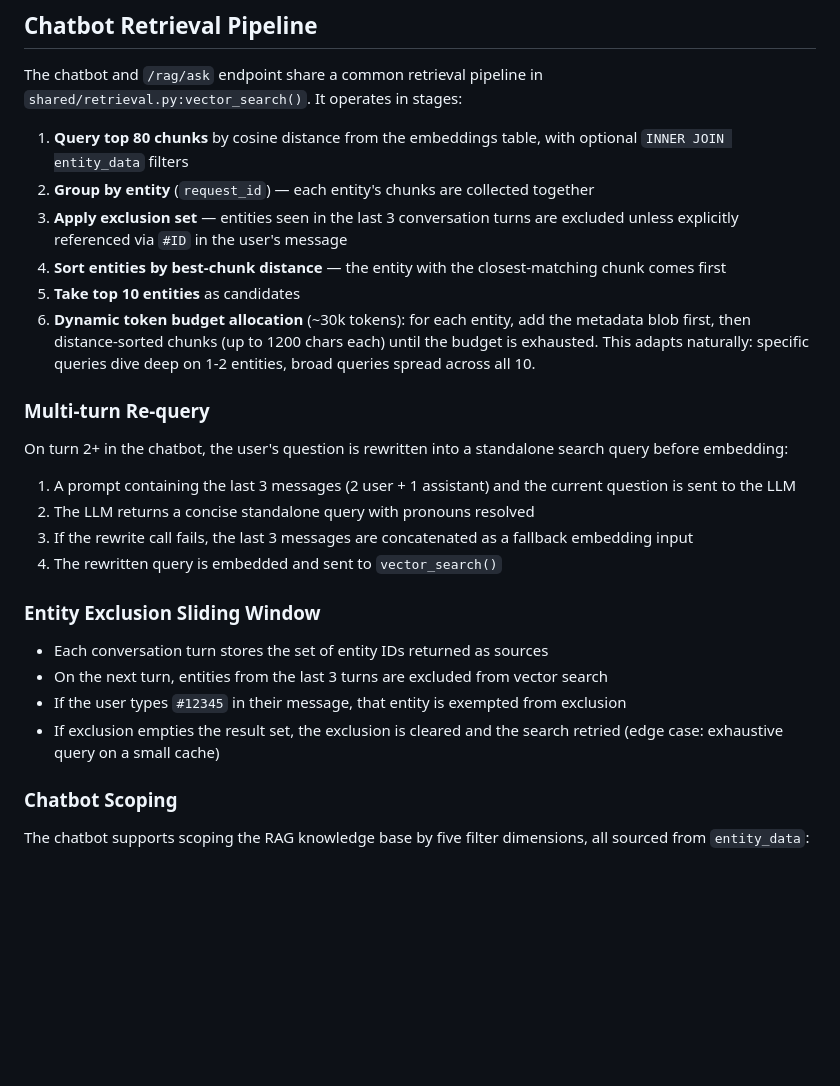
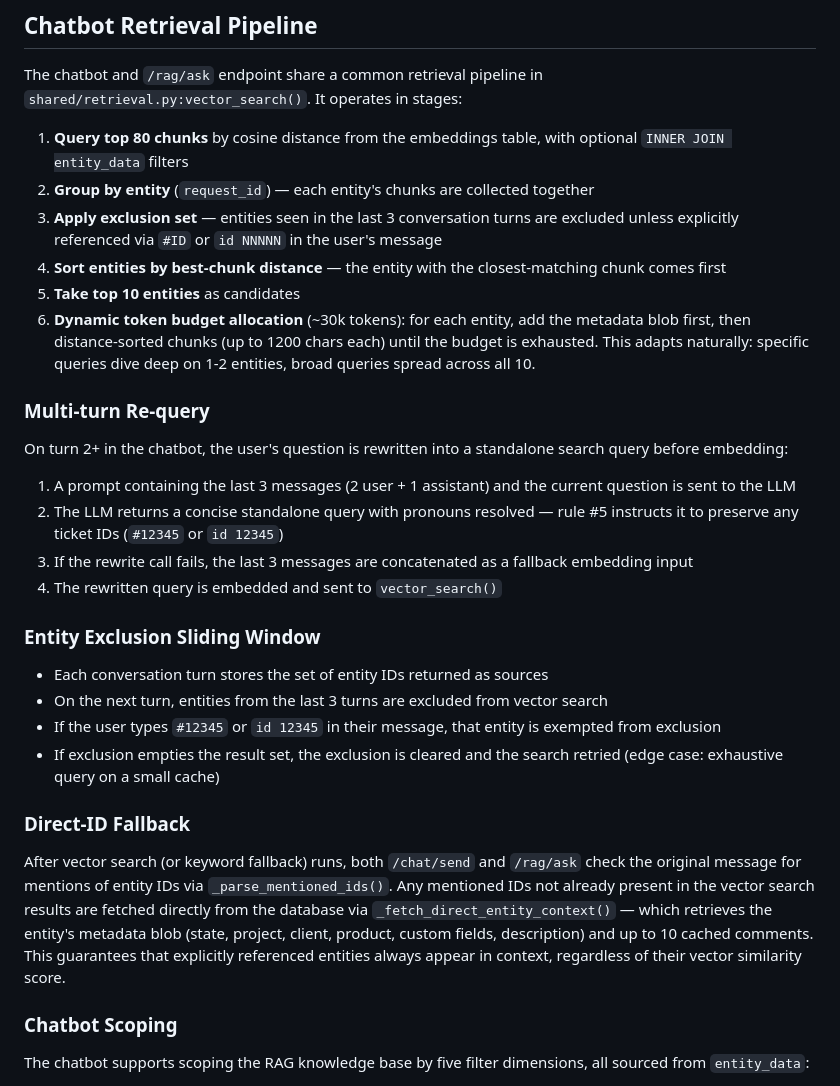
Before and after one commit to cjwinty/TP_Summary_web, a Markdown page: CONTEXT.md, the part around the change. GitHub-like rendering; blank space fills up the shorter version.

Commit message:
Update AGENTS.md and CONTEXT.md with direct-ID fallback and UI changes

```diff
--- a/CONTEXT.md
+++ b/CONTEXT.md
@@ -61,7 +61,7 @@ The chatbot and `/rag/ask` endpoint share a common retrieval pipeline in `shared
 
 1. **Query top 80 chunks** by cosine distance from the embeddings table, with optional `INNER JOIN entity_data` filters
 2. **Group by entity** (`request_id`) — each entity's chunks are collected together
-3. **Apply exclusion set** — entities seen in the last 3 conversation turns are excluded unless explicitly referenced via `#ID` in the user's message
+3. **Apply exclusion set** — entities seen in the last 3 conversation turns are excluded unless explicitly referenced via `#ID` or `id NNNNN` in the user's message
 4. **Sort entities by best-chunk distance** — the entity with the closest-matching chunk comes first
 5. **Take top 10 entities** as candidates
 6. **Dynamic token budget allocation** (~30k tokens): for each entity, add the metadata blob first, then distance-sorted chunks (up to 1200 chars each) until the budget is exhausted. This adapts naturally: specific queries dive deep on 1-2 entities, broad queries spread across all 10.
@@ -71,7 +71,7 @@ The chatbot and `/rag/ask` endpoint share a common retrieval pipeline in `shared
 On turn 2+ in the chatbot, the user's question is rewritten into a standalone search query before embedding:
 
 1. A prompt containing the last 3 messages (2 user + 1 assistant) and the current question is sent to the LLM
-2. The LLM returns a concise standalone query with pronouns resolved
+2. The LLM returns a concise standalone query with pronouns resolved — rule #5 instructs it to preserve any ticket IDs (`#12345` or `id 12345`)
 3. If the rewrite call fails, the last 3 messages are concatenated as a fallback embedding input
 4. The rewritten query is embedded and sent to `vector_search()`
 
@@ -79,8 +79,12 @@ On turn 2+ in the chatbot, the user's question is rewritten into a standalone se
 
 - Each conversation turn stores the set of entity IDs returned as sources
 - On the next turn, entities from the last 3 turns are excluded from vector search
-- If the user types `#12345` in their message, that entity is exempted from exclusion
+- If the user types `#12345` or `id 12345` in their message, that entity is exempted from exclusion
 - If exclusion empties the result set, the exclusion is cleared and the search retried (edge case: exhaustive query on a small cache)
+
+### Direct-ID Fallback
+
+After vector search (or keyword fallback) runs, both `/chat/send` and `/rag/ask` check the original message for mentions of entity IDs via `_parse_mentioned_ids()`. Any mentioned IDs not already present in the vector search results are fetched directly from the database via `_fetch_direct_entity_context()` — which retrieves the entity's metadata blob (state, project, client, product, custom fields, description) and up to 10 cached comments. This guarantees that explicitly referenced entities always appear in context, regardless of their vector similarity score.
 
 ### Chatbot Scoping
 
```
Also changed, not shown: AGENTS.md (+2 -2 lines).
